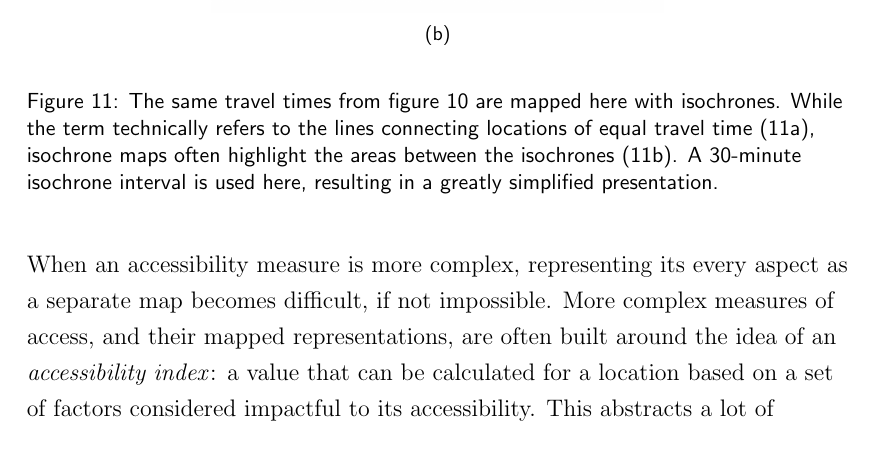
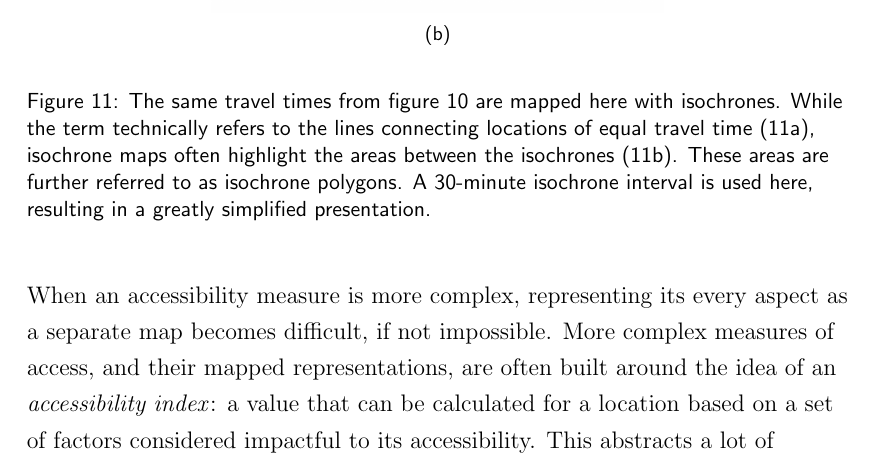
Before and after one commit to eemilhaa/thesis, a LaTeX thesis (thesis/main.tex, which reads thesis/sections/background.tex): part of page 41 of 91, cut so that both start at the same text. Compiled offline with pdfLaTeX.

Commit message:
define ischrone polygon

```diff
--- a/thesis/sections/background.tex
+++ b/thesis/sections/background.tex
@@ -1227,6 +1227,7 @@ depending on the applied interval of travel time between isochrones.
 		While the term technically refers to the
 		lines connecting locations of equal travel time (\ref{fig:isochrone lines}),
 		isochrone maps often highlight the areas between the isochrones (\ref{fig:isochrone areas}).
+		These areas are further referred to as isochrone polygons.
 		A 30-minute isochrone interval is used here, resulting in a greatly simplified presentation.
 	}
 	\label{fig:isochrones}
```
